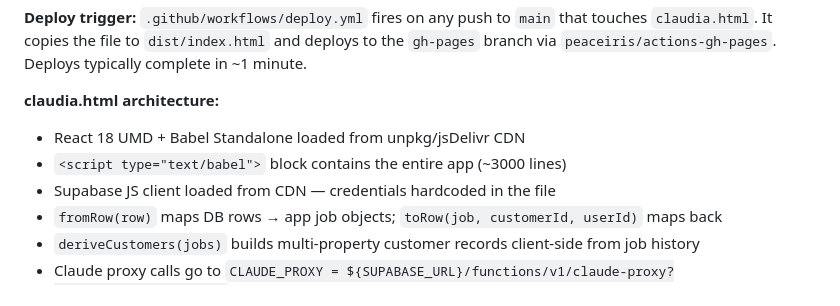
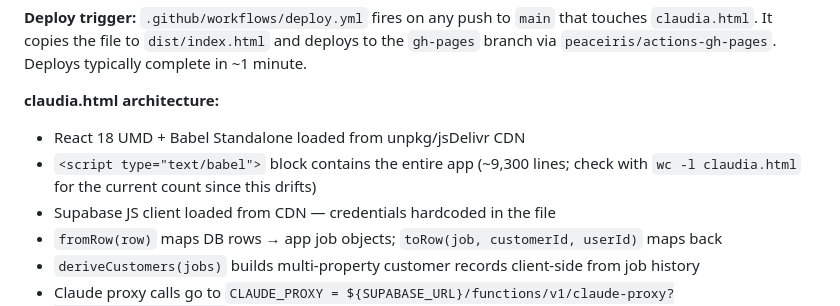
Before and after one commit to jvarmstrongiii-stick-it/thank-claudia, a Markdown page: CLAUDE.md, the part around the change. GitHub-like rendering.

Commit message:
Update stale ~3000 line estimate for claudia.html to current count
Doc-only change, no APP_REV bump needed.

```diff
--- a/CLAUDE.md
+++ b/CLAUDE.md
@@ -451,7 +451,7 @@ The Expo/React Native app (`app/`, `components/`, `lib/`) is **not deployed** an
 
 **claudia.html architecture:**
 - React 18 UMD + Babel Standalone loaded from unpkg/jsDelivr CDN
-- `<script type="text/babel">` block contains the entire app (~3000 lines)
+- `<script type="text/babel">` block contains the entire app (~9,300 lines; check with `wc -l claudia.html` for the current count since this drifts)
 - Supabase JS client loaded from CDN — credentials hardcoded in the file
 - `fromRow(row)` maps DB rows → app job objects; `toRow(job, customerId, userId)` maps back
 - `deriveCustomers(jobs)` builds multi-property customer records client-side from job history
```
